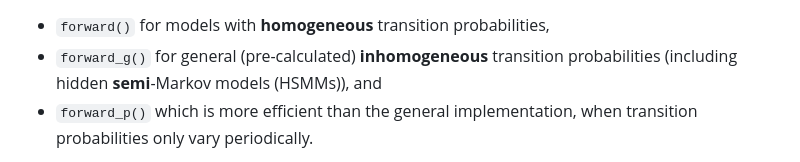
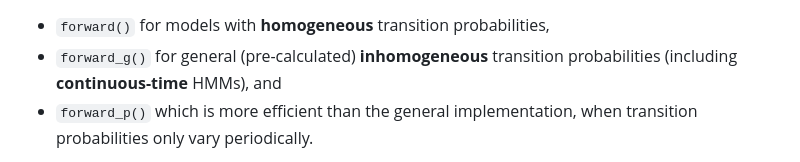
Before and after one commit to janoleko/LaMa, a Markdown page: README.md, the part around the change. Drawn GitHub-style.

Commit message:
Update README.md 2

```diff
--- a/README.md
+++ b/README.md
@@ -14,7 +14,7 @@ thus substantially speeding up estimation by e.g. `nlm()` or `optim()`.
 Current implementations include
 
 * `forward()` for models with **homogeneous** transition probabilities,
-* `forward_g()` for general (pre-calculated) **inhomogeneous** transition probabilities (including hidden **semi**-Markov models (HSMMs)), and
+* `forward_g()` for general (pre-calculated) **inhomogeneous** transition probabilities (including **continuous-time** HMMs), and
 * `forward_p()` which is more efficient than the general implementation, when transition probabilities only vary periodically.
 
 The functions are built to be included in the negative log-likelihood function, after
```
